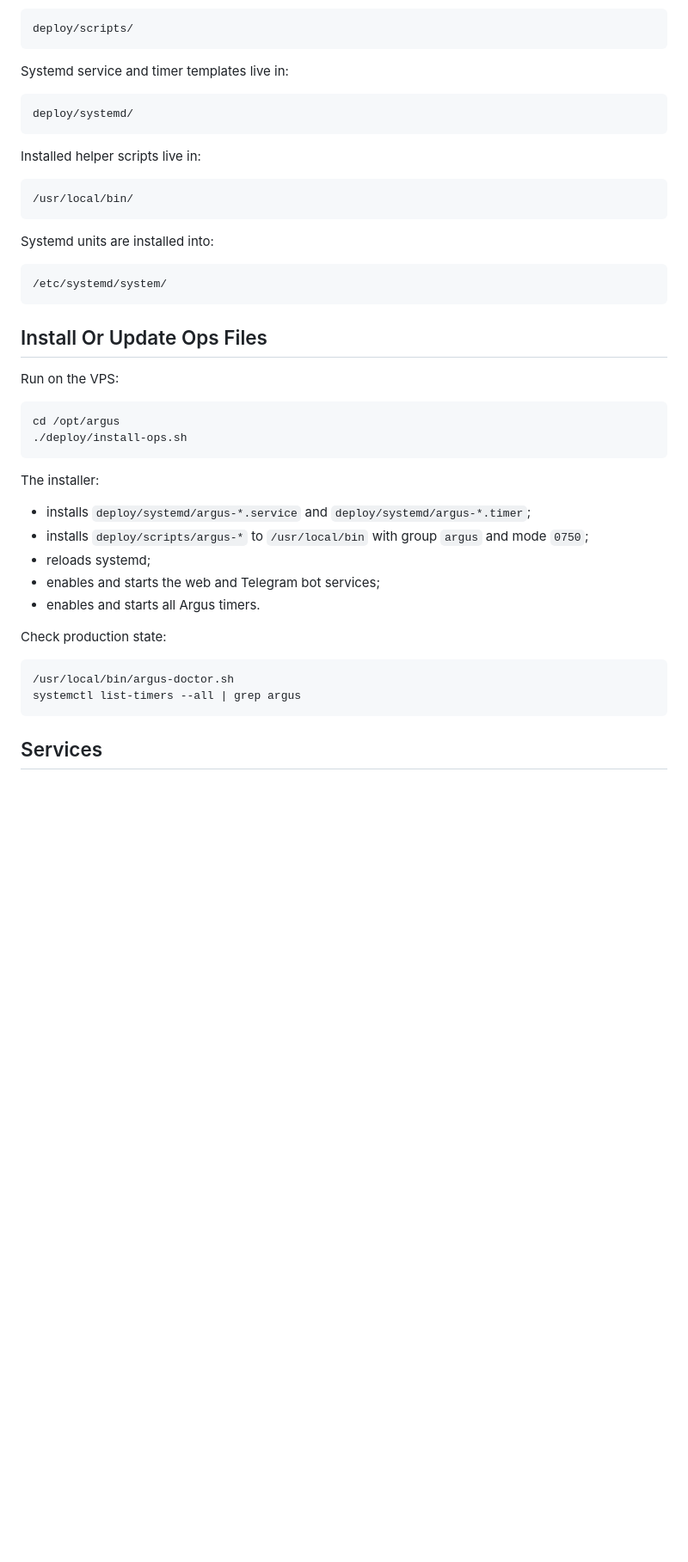
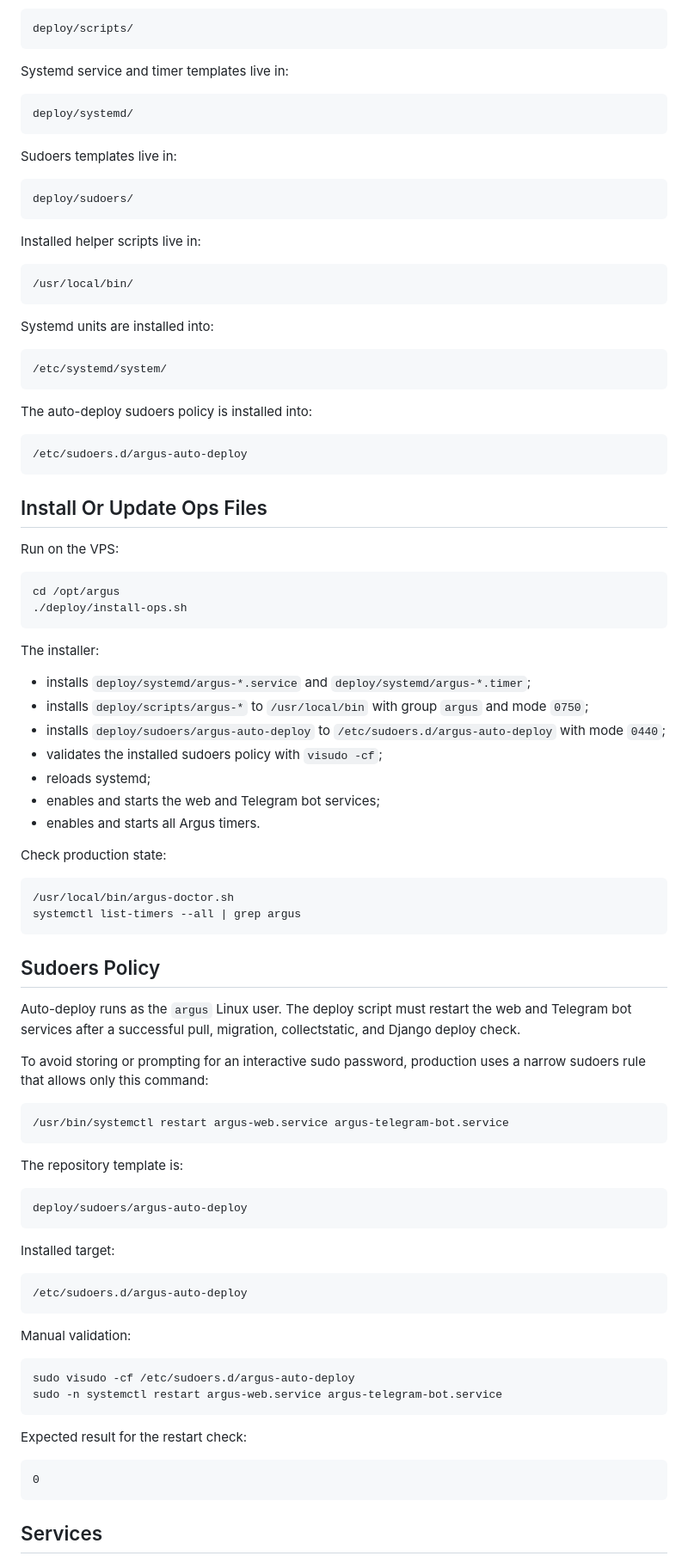
Before and after one commit to p95max/argus, a Markdown page: docs/production-operations.md, the part around one of its changes. Shown at 86% size. Drawn GitHub-style; blank space fills up the shorter version.

Commit message:
docs: document auto-deploy sudoers policy

````diff
--- a/docs/production-operations.md
+++ b/docs/production-operations.md
@@ -20,6 +20,12 @@ Systemd service and timer templates live in:
 deploy/systemd/
 ```
 
+Sudoers templates live in:
+
+```text
+deploy/sudoers/
+```
+
 Installed helper scripts live in:
 
 ```text
@@ -30,6 +36,12 @@ Systemd units are installed into:
 
 ```text
 /etc/systemd/system/
+```
+
+The auto-deploy sudoers policy is installed into:
+
+```text
+/etc/sudoers.d/argus-auto-deploy
 ```
 
 ## Install Or Update Ops Files
@@ -45,6 +57,8 @@ The installer:
 
 - installs `deploy/systemd/argus-*.service` and `deploy/systemd/argus-*.timer`;
 - installs `deploy/scripts/argus-*` to `/usr/local/bin` with group `argus` and mode `0750`;
+- installs `deploy/sudoers/argus-auto-deploy` to `/etc/sudoers.d/argus-auto-deploy` with mode `0440`;
+- validates the installed sudoers policy with `visudo -cf`;
 - reloads systemd;
 - enables and starts the web and Telegram bot services;
 - enables and starts all Argus timers.
@@ -54,6 +68,41 @@ Check production state:
 ```bash
 /usr/local/bin/argus-doctor.sh
 systemctl list-timers --all | grep argus
+```
+
+## Sudoers Policy
+
+Auto-deploy runs as the `argus` Linux user. The deploy script must restart the web and Telegram bot services after a successful pull, migration, collectstatic, and Django deploy check.
+
+To avoid storing or prompting for an interactive sudo password, production uses a narrow sudoers rule that allows only this command:
+
+```text
+/usr/bin/systemctl restart argus-web.service argus-telegram-bot.service
+```
+
+The repository template is:
+
+```text
+deploy/sudoers/argus-auto-deploy
+```
+
+Installed target:
+
+```text
+/etc/sudoers.d/argus-auto-deploy
+```
+
+Manual validation:
+
+```bash
+sudo visudo -cf /etc/sudoers.d/argus-auto-deploy
+sudo -n systemctl restart argus-web.service argus-telegram-bot.service
+```
+
+Expected result for the restart check:
+
+```text
+0
 ```
 
 ## Services
````
Also changed, not shown: other parts of docs/production-operations.md (+1 -1 lines).
